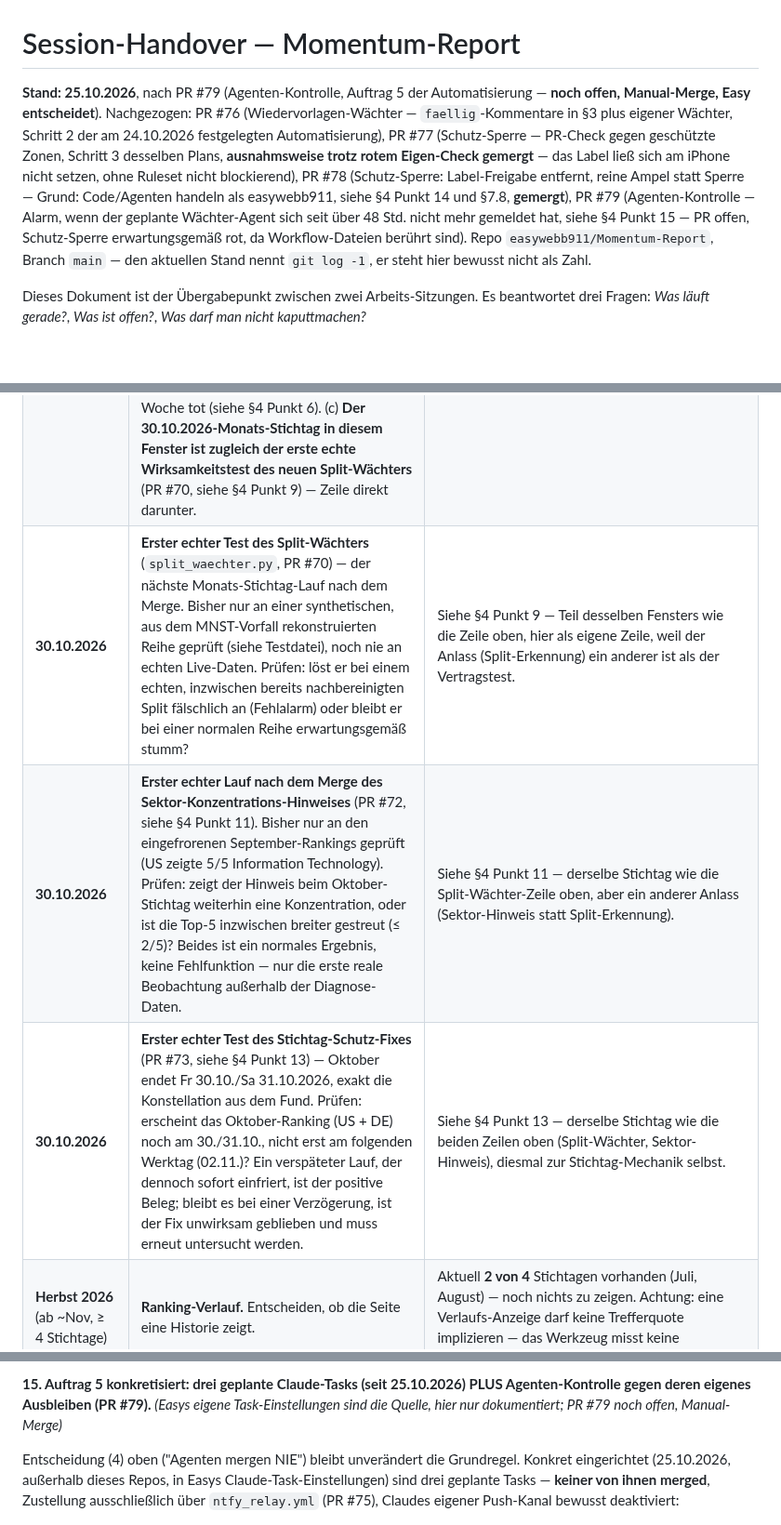
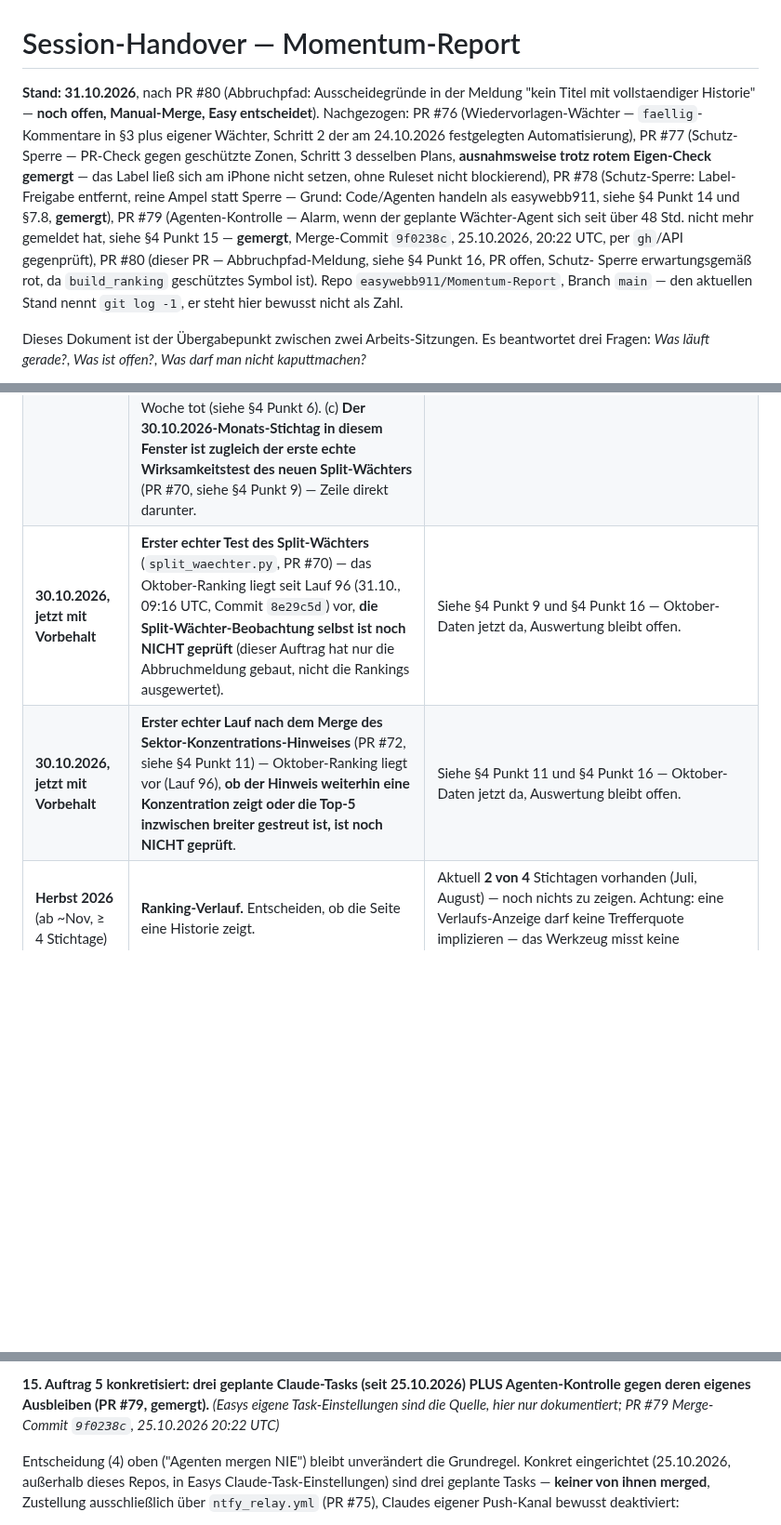
Before and after one commit to easywebb911/Momentum-Report, a Markdown page: SESSION_HANDOVER.md, 3 parts joined by grey strips. Shown at 93% size. Drawn GitHub-style; blank space fills up the shorter version.

```diff
--- a/SESSION_HANDOVER.md
+++ b/SESSION_HANDOVER.md
@@ -1,18 +1,21 @@
 # Session-Handover — Momentum-Report
 
-**Stand: 25.10.2026**, nach PR #79 (Agenten-Kontrolle, Auftrag 5 der
-Automatisierung — **noch offen, Manual-Merge, Easy entscheidet**).
-Nachgezogen: PR #76 (Wiedervorlagen-Wächter — `faellig`-Kommentare in
-§3 plus eigener Wächter, Schritt 2 der am 24.10.2026 festgelegten
-Automatisierung), PR #77 (Schutz-Sperre — PR-Check gegen geschützte
-Zonen, Schritt 3 desselben Plans, **ausnahmsweise trotz rotem
-Eigen-Check gemergt** — das Label ließ sich am iPhone nicht setzen,
-ohne Ruleset nicht blockierend), PR #78 (Schutz-Sperre: Label-Freigabe
-entfernt, reine Ampel statt Sperre — Grund: Code/Agenten handeln als
-easywebb911, siehe §4 Punkt 14 und §7.8, **gemergt**), PR #79
-(Agenten-Kontrolle — Alarm, wenn der geplante Wächter-Agent sich seit
-über 48 Std. nicht mehr gemeldet hat, siehe §4 Punkt 15 — PR offen,
-Schutz-Sperre erwartungsgemäß rot, da Workflow-Dateien berührt sind).
+**Stand: 31.10.2026**, nach PR #80 (Abbruchpfad: Ausscheidegründe in der
+Meldung "kein Titel mit vollstaendiger Historie" — **noch offen,
+Manual-Merge, Easy entscheidet**). Nachgezogen: PR #76
+(Wiedervorlagen-Wächter — `faellig`-Kommentare in §3 plus eigener
+Wächter, Schritt 2 der am 24.10.2026 festgelegten Automatisierung),
+PR #77 (Schutz-Sperre — PR-Check gegen geschützte Zonen, Schritt 3
+desselben Plans, **ausnahmsweise trotz rotem Eigen-Check gemergt** —
+das Label ließ sich am iPhone nicht setzen, ohne Ruleset nicht
+blockierend), PR #78 (Schutz-Sperre: Label-Freigabe entfernt, reine
+Ampel statt Sperre — Grund: Code/Agenten handeln als easywebb911,
+siehe §4 Punkt 14 und §7.8, **gemergt**), PR #79 (Agenten-Kontrolle —
+Alarm, wenn der geplante Wächter-Agent sich seit über 48 Std. nicht
+mehr gemeldet hat, siehe §4 Punkt 15 — **gemergt**, Merge-Commit
+`9f0238c`, 25.10.2026, 20:22 UTC, per `gh`/API gegenprüft), PR #80
+(dieser PR — Abbruchpfad-Meldung, siehe §4 Punkt 16, PR offen, Schutz-
+Sperre erwartungsgemäß rot, da `build_ranking` geschütztes Symbol ist).
 Repo `easywebb911/Momentum-Report`, Branch `main` — den aktuellen Stand
 nennt `git log -1`, er steht hier bewusst nicht als Zahl.
 
@@ -219,9 +222,8 @@ nicht im Originaltext vorgefunden. Rückwirkend nicht mehr korrigierbar
 |---|---|---|
 | **laufend, montags** <!-- faellig: offen --> | `Datenquelle prüfen` läuft gegen Yahoo. | Schlägt sie fehl, ist die Kursquelle das Problem, nicht der Code. |
 | **25.–31.10.2026** <!-- faellig: 2026-10-25 --> | **Drittes Vertragstest-Fenster — jetzt mit dreifachem Zweck.** (a) Erster echter Wirksamkeitstest von PR #63 (BlackRock-URL) und PR #64 (Nachrichtenkürzung) unter echten Bedingungen — `vertrag.yml` lief seit deren Merge (02./03.10.) noch kein einziges Mal. (b) Zugleich die nächste Chance auf eine zweite Woche echter DE-Abweichungszahlen (siehe §4 Punkt 1) — das 25.–30.09.-Fenster lieferte keine: alle fünf iShares-Quellen waren die ganze Woche tot (siehe §4 Punkt 6). (c) **Der 30.10.2026-Monats-Stichtag in diesem Fenster ist zugleich der erste echte Wirksamkeitstest des neuen Split-Wächters** (PR #70, siehe §4 Punkt 9) — Zeile direkt darunter. | Siehe §4 Punkt 1 (DE-Toleranz), §4 Punkt 6 (iShares-Totalausfall, PR #63/#64-Wirksamkeit) und §4 Punkt 9 (Split-Wächter) — explizit terminierte Wiedervorlage, nicht nur „irgendwann". |
-| **30.10.2026** <!-- faellig: 2026-10-30 --> | **Erster echter Test des Split-Wächters** (`split_waechter.py`, PR #70) — der nächste Monats-Stichtag-Lauf nach dem Merge. Bisher nur an einer synthetischen, aus dem MNST-Vorfall rekonstruierten Reihe geprüft (siehe Testdatei), noch nie an echten Live-Daten. Prüfen: löst er bei einem echten, inzwischen bereits nachbereinigten Split fälschlich an (Fehlalarm) oder bleibt er bei einer normalen Reihe erwartungsgemäß stumm? | Siehe §4 Punkt 9 — Teil desselben Fensters wie die Zeile oben, hier als eigene Zeile, weil der Anlass (Split-Erkennung) ein anderer ist als der Vertragstest. |
-| **30.10.2026** <!-- faellig: 2026-10-30 --> | **Erster echter Lauf nach dem Merge des Sektor-Konzentrations-Hinweises** (PR #72, siehe §4 Punkt 11). Bisher nur an den eingefrorenen September-Rankings geprüft (US zeigte 5/5 Information Technology). Prüfen: zeigt der Hinweis beim Oktober-Stichtag weiterhin eine Konzentration, oder ist die Top-5 inzwischen breiter gestreut (≤ 2/5)? Beides ist ein normales Ergebnis, keine Fehlfunktion — nur die erste reale Beobachtung außerhalb der Diagnose-Daten. | Siehe §4 Punkt 11 — derselbe Stichtag wie die Split-Wächter-Zeile oben, aber ein anderer Anlass (Sektor-Hinweis statt Split-Erkennung). |
-| **30.10.2026** <!-- faellig: 2026-10-30 --> | **Erster echter Test des Stichtag-Schutz-Fixes** (PR #73, siehe §4 Punkt 13) — Oktober endet Fr 30.10./Sa 31.10.2026, exakt die Konstellation aus dem Fund. Prüfen: erscheint das Oktober-Ranking (US + DE) noch am 30./31.10., nicht erst am folgenden Werktag (02.11.)? Ein verspäteter Lauf, der dennoch sofort einfriert, ist der positive Beleg; bleibt es bei einer Verzögerung, ist der Fix unwirksam geblieben und muss erneut untersucht werden. | Siehe §4 Punkt 13 — derselbe Stichtag wie die beiden Zeilen oben (Split-Wächter, Sektor-Hinweis), diesmal zur Stichtag-Mechanik selbst. |
+| **30.10.2026, jetzt mit Vorbehalt** <!-- faellig: 2026-10-31 --> | **Erster echter Test des Split-Wächters** (`split_waechter.py`, PR #70) — das Oktober-Ranking liegt seit Lauf 96 (31.10., 09:16 UTC, Commit `8e29c5d`) vor, **die Split-Wächter-Beobachtung selbst ist noch NICHT geprüft** (dieser Auftrag hat nur die Abbruchmeldung gebaut, nicht die Rankings ausgewertet). | Siehe §4 Punkt 9 und §4 Punkt 16 — Oktober-Daten jetzt da, Auswertung bleibt offen. |
+| **30.10.2026, jetzt mit Vorbehalt** <!-- faellig: 2026-10-31 --> | **Erster echter Lauf nach dem Merge des Sektor-Konzentrations-Hinweises** (PR #72, siehe §4 Punkt 11) — Oktober-Ranking liegt vor (Lauf 96), **ob der Hinweis weiterhin eine Konzentration zeigt oder die Top-5 inzwischen breiter gestreut ist, ist noch NICHT geprüft**. | Siehe §4 Punkt 11 und §4 Punkt 16 — Oktober-Daten jetzt da, Auswertung bleibt offen. |
 | **Herbst 2026** (ab ~Nov, ≥ 4 Stichtage) <!-- faellig: offen --> | **Ranking-Verlauf.** Entscheiden, ob die Seite eine Historie zeigt. | Aktuell **2 von 4** Stichtagen vorhanden (Juli, August) — noch nichts zu zeigen. Achtung: eine Verlaufs-Anzeige darf keine Trefferquote implizieren — das Werkzeug misst keine Performance (siehe §6, Roadmap). |
 | **offen, keine Frist** <!-- faellig: offen --> | **Reparatur-Agent, weitere Ausbaustufen?** PR #49 deckt genau eine von sieben real aufgetretenen Fehlerklassen ab (Datumsformat-Drift bei iShares) — bewusst schmal, siehe §4 Punkt 3. Ob und welche Fehlerklasse als Nächstes drankommt, ist **Easys Entscheid**, keine automatische Fortsetzung. | Diagnose vor PR #49 (siehe Session-Historie) hat sechs weitere Fehlerklassen benannt, von denen die meisten Domänenurteil brauchen und deshalb nicht sicher automatisierbar sind. |
 | **ca. 10 Handelstage nach Merge von PR #74** <!-- faellig: offen --> | **Daten-Abdeckungs-Wächter: Schwellen/Fenster gegen eine echte Baseline prüfen** (`FENSTER_STUNDEN_KURSABRUF`, `PRAKTISCH_KEINE_ANTEIL`, `FENSTER_TAGE_KURSVERGLEICH`, `MINDEST_BEOBACHTUNGEN`, `UNIVERSUM_WARNSCHWELLE_TAGE`, `ERINNERUNG_TAGE` — alle als „Startwert, Feintuning nach ca. 10 Handelstagen Baseline" markiert). Zählen: wie oft hätte der Wächter in diesem Fenster ausgelöst, und wäre das jeweils ein echter Befund oder ein Fehlalarm gewesen? | Siehe §4 Punkt 14 und `src/momentum/datenabdeckung_waechter.py` — explizit terminierte Wiedervorlage, kein geratener Schwellenwert bleibt unüberprüft. |
@@ -675,8 +678,9 @@ Easys eigene Entscheidung, kein serverseitiges Merge-Gatter.*
 
 **15. Auftrag 5 konkretisiert: drei geplante Claude-Tasks (seit
 25.10.2026) PLUS Agenten-Kontrolle gegen deren eigenes Ausbleiben (PR
-#79).** *(Easys eigene Task-Einstellungen sind die Quelle, hier nur
-dokumentiert; PR #79 noch offen, Manual-Merge)*
+#79, gemergt).** *(Easys eigene Task-Einstellungen sind die Quelle,
+hier nur dokumentiert; PR #79 Merge-Commit `9f0238c`, 25.10.2026
+20:22 UTC)*
 
 Entscheidung (4) oben ("Agenten mergen NIE") bleibt unverändert die
 Grundregel. Konkret eingerichtet (25.10.2026, außerhalb dieses Repos, in
```
Also changed, not shown: other parts of SESSION_HANDOVER.md (+97 -1 lines).
